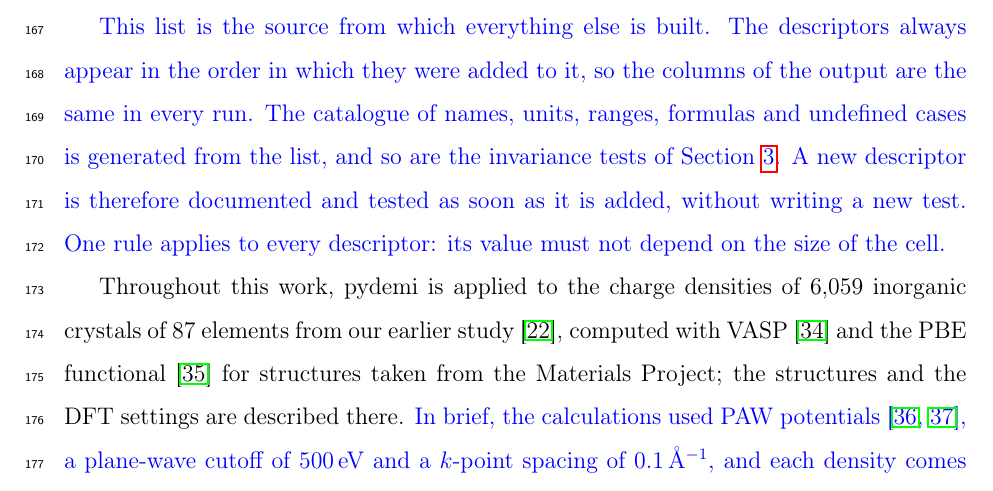
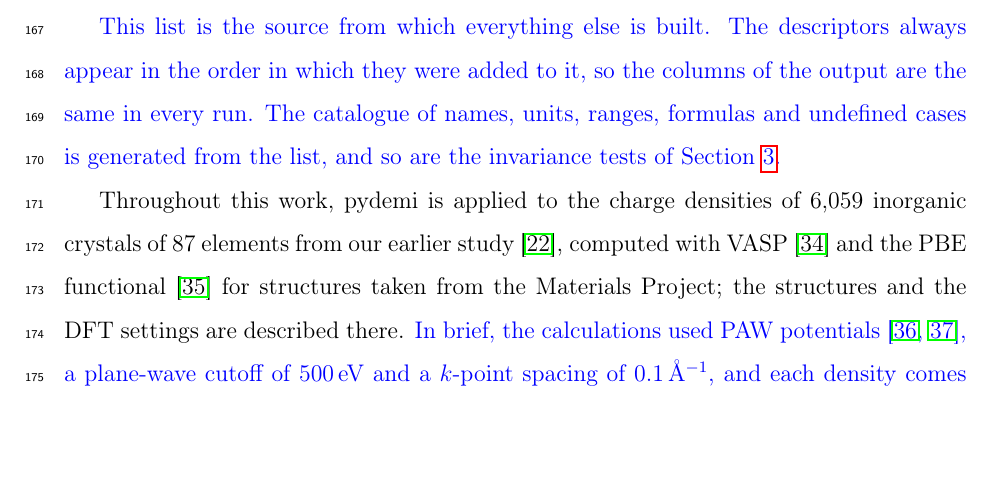
Before and after one commit to shubhamkmaurya03/pydemi-paper, a LaTeX paper (main.tex): part of page 8 of 31, cut so that both start at the same text, the shorter picture padded with empty space. Compiled offline with pdfLaTeX.

Commit message:
Drop the extensibility sentences from the registry paragraph
Co-Authored-By: Claude Opus 5.5 <noreply@anthropic.com>

```diff
--- a/main.tex
+++ b/main.tex
@@ -290,10 +290,7 @@ cases in which it is undefined, each with the constant returned instead.
 descriptors always appear in the order in which they were added to it, so the
 columns of the output are the same in every run. The catalogue of names, units,
 ranges, formulas and undefined cases is generated from the list, and so are the
-invariance tests of Section~\ref{sec:descriptors}. A new descriptor is therefore
-documented and tested as soon as it is added, without writing a new test. One
-rule applies to every descriptor: its value must not depend on the size of the
-cell.}
+invariance tests of Section~\ref{sec:descriptors}.}
 
 Throughout this work, pydemi is applied to the charge densities of 6,059
 inorganic crystals of 87 elements from our earlier study~\cite{kumar2026},
```
